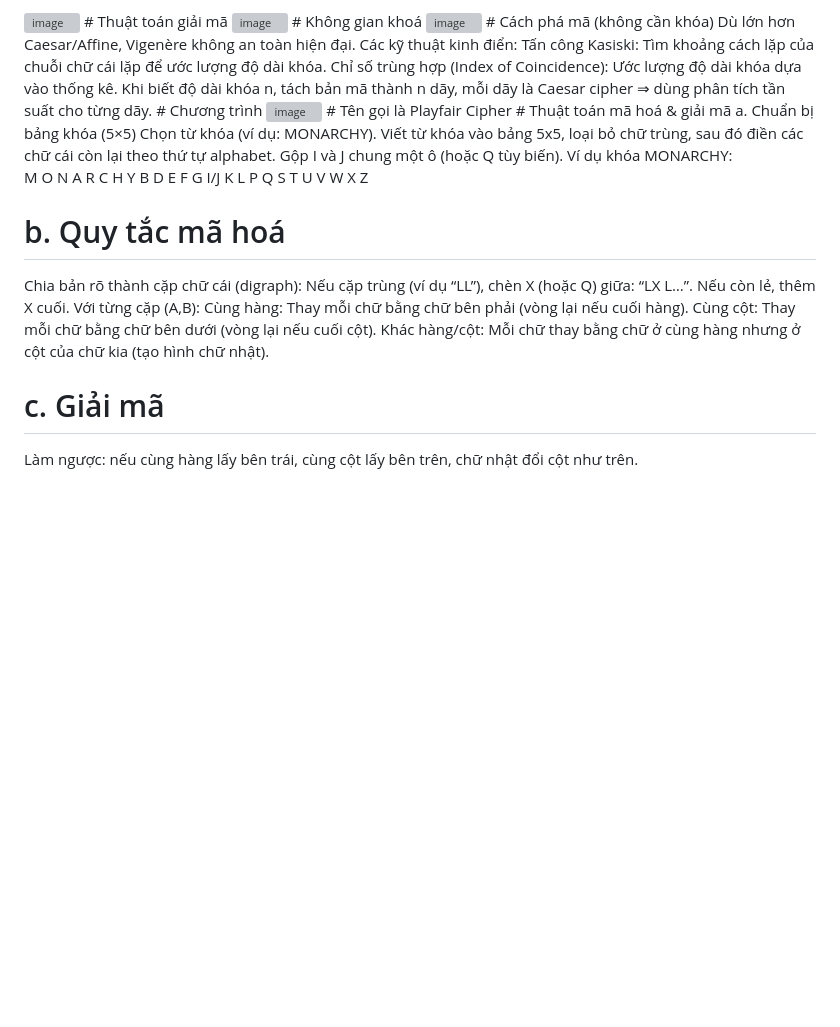
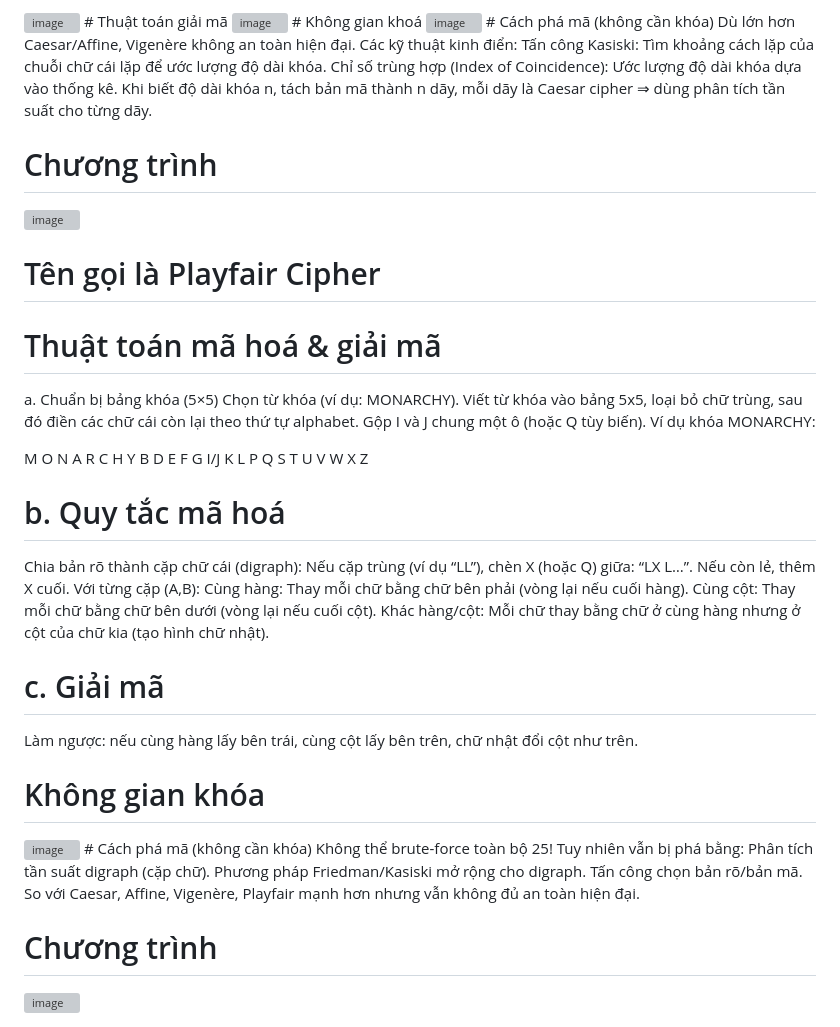
Before and after one commit to vtu09715/BAI_TAP_VN_01, a Markdown page: README.md, the part around the change. Drawn GitHub-style; blank space fills up the shorter version; grey boxes are pictures that could not be loaded.

```diff
--- a/README.md
+++ b/README.md
@@ -90,9 +90,12 @@ Các kỹ thuật kinh điển:
 Tấn công Kasiski: Tìm khoảng cách lặp của chuỗi chữ cái lặp để ước lượng độ dài khóa.
 Chỉ số trùng hợp (Index of Coincidence): Ước lượng độ dài khóa dựa vào thống kê.
 Khi biết độ dài khóa n, tách bản mã thành n dãy, mỗi dãy là Caesar cipher ⇒ dùng phân tích tần suất cho từng dãy.
+
 # Chương trình
 <img width="681" height="370" alt="image" src="https://github.com/user-attachments/assets/453e5239-412f-4ede-8f8d-c95f352a94a8" />
+
 # Tên gọi là Playfair Cipher
+
 # Thuật toán mã hoá & giải mã
 a. Chuẩn bị bảng khóa (5×5)
 Chọn từ khóa (ví dụ: MONARCHY).
@@ -114,5 +117,20 @@ Với từng cặp (A,B):
 Cùng hàng: Thay mỗi chữ bằng chữ bên phải (vòng lại nếu cuối hàng).
 Cùng cột: Thay mỗi chữ bằng chữ bên dưới (vòng lại nếu cuối cột).
 Khác hàng/cột: Mỗi chữ thay bằng chữ ở cùng hàng nhưng ở cột của chữ kia (tạo hình chữ nhật).
+
 # c. Giải mã
 Làm ngược: nếu cùng hàng lấy bên trái, cùng cột lấy bên trên, chữ nhật đổi cột như trên.
+
+# Không gian khóa
+<img width="614" height="85" alt="image" src="https://github.com/user-attachments/assets/8d3b0d69-5d22-447a-93b4-03f5aab8c0a1" />
+# Cách phá mã (không cần khóa)
+Không thể brute-force toàn bộ 25!
+Tuy nhiên vẫn bị phá bằng:
+Phân tích tần suất digraph (cặp chữ).
+Phương pháp Friedman/Kasiski mở rộng cho digraph.
+Tấn công chọn bản rõ/bản mã.
+So với Caesar, Affine, Vigenère, Playfair mạnh hơn nhưng vẫn không đủ an toàn hiện đại.
+
+# Chương trình
+
+<img width="673" height="411" alt="image" src="https://github.com/user-attachments/assets/03dc3e8f-9809-4ecd-a35e-117a1dd5ceed" />
```
